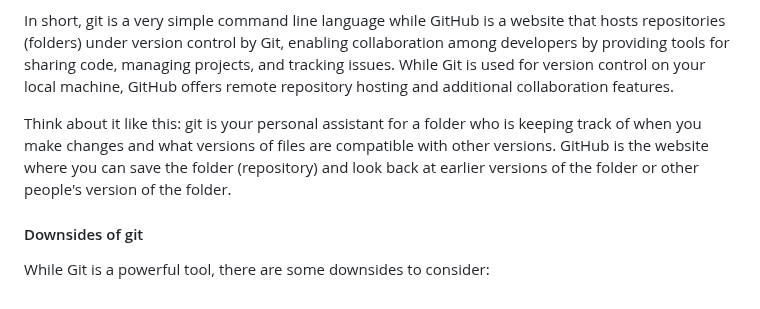
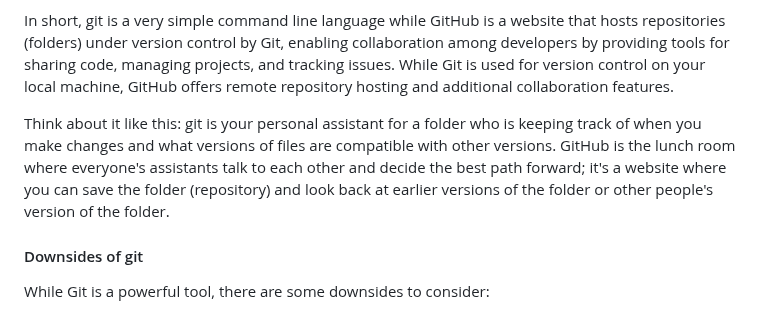
Before and after one commit to nycdepartmentoffinance/onboarding, a Markdown page: github.md, the part around the change. Drawn GitHub-style.

```diff
--- a/github.md
+++ b/github.md
@@ -11,7 +11,7 @@ It's awesome.
 In short, git is a very simple command line language while GitHub is a website that hosts repositories (folders) under version control by Git, enabling collaboration among developers by providing tools for sharing code, managing projects, and tracking issues. While Git is used for version control on your local machine, GitHub offers remote repository hosting and additional collaboration features.
 
 Think about it like this: git is your personal assistant for a folder who is keeping track of when you
-make changes and what versions of files are compatible with other versions. GitHub is the website where you can save
+make changes and what versions of files are compatible with other versions. GitHub is the lunch room where everyone's assistants talk to each other and decide the best path forward; it's a website where you can save
 the folder (repository) and look back at earlier versions of the folder or other people's version of the folder.
 
 #### Downsides of git
```
